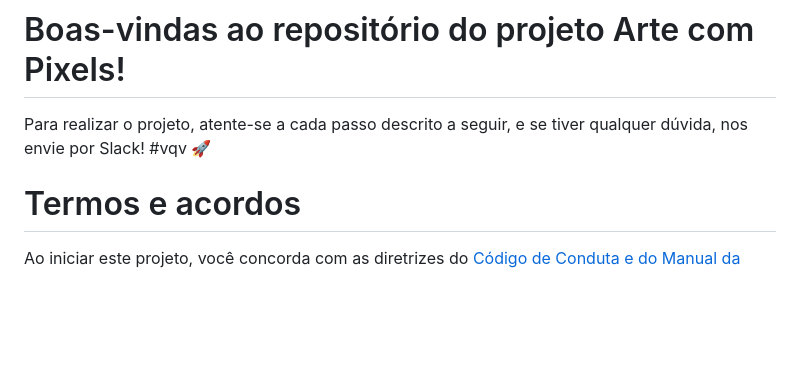
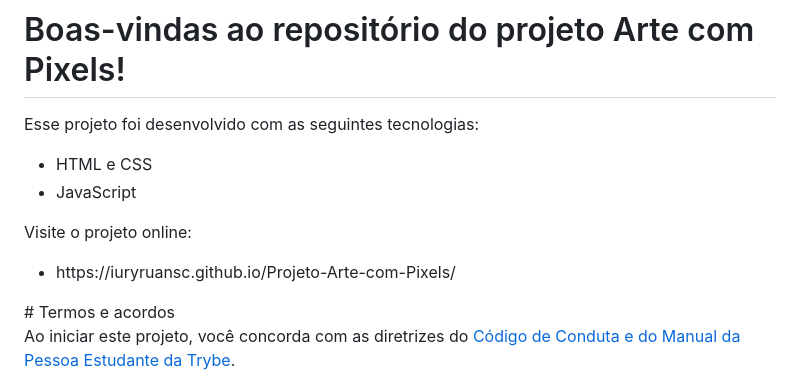
Before and after one commit to iuryruansc/Projeto-Arte-com-Pixels, a Markdown page: README.md, the part around the change. GitHub-like rendering; blank space fills up the shorter version.

```diff
--- a/README.md
+++ b/README.md
@@ -1,7 +1,16 @@
 # Boas-vindas ao repositório do projeto Arte com Pixels!
 
-Para realizar o projeto, atente-se a cada passo descrito a seguir, e se tiver qualquer dúvida, nos envie por Slack! #vqv :rocket:
+Esse projeto foi desenvolvido com as seguintes tecnologias:
 
+<ul>
+  <li>HTML e CSS</li>
+  <li>JavaScript</li>
+</ul>
+
+Visite o projeto online:
+<ul>
+  <li>https://iuryruansc.github.io/Projeto-Arte-com-Pixels/</li>
+</ul>
 # Termos e acordos
 
 Ao iniciar este projeto, você concorda com as diretrizes do [Código de Conduta e do Manual da Pessoa Estudante da Trybe](https://app.betrybe.com/manual-estudante/codigo-de-etica-e-conduta).
```
